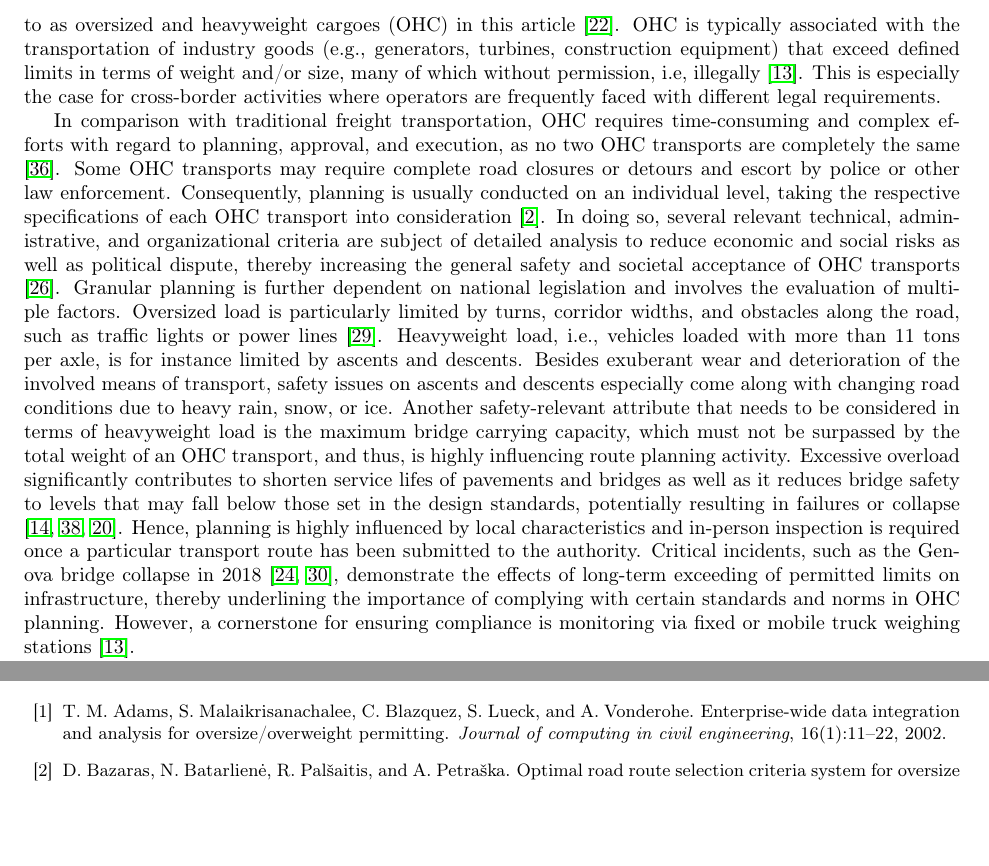
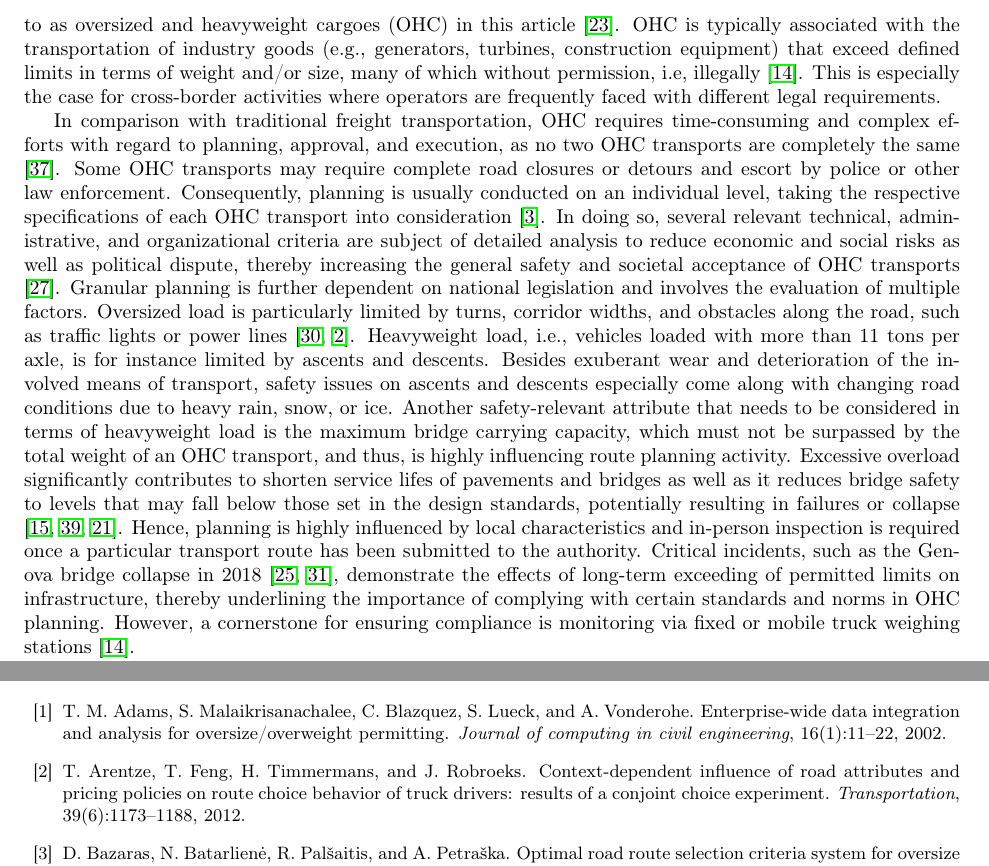
Before and after one commit to AAU-P-L/BridgeCapacitiesManuscript, a LaTeX paper (manuscript/main.tex, which reads manuscript/sec1_Introduction.tex): two parts of pages 2 and 8 of 9, joined at a grey line, cut so that both start at the same text, the shorter picture padded with empty space. Compiled offline with pdfLaTeX.

Commit message:
Update_Introduction

```diff
--- a/manuscript/sec1_Introduction.tex
+++ b/manuscript/sec1_Introduction.tex
@@ -11,7 +11,7 @@ OHC is typically associated with the transportation of industry goods (e.g., gen
 Some OHC transports may require complete road closures or detours and escort by police or other law enforcement.
 Consequently, planning is usually conducted on an individual level, taking the respective specifications of each OHC transport into consideration \cite{Bazaras.2013}.
 In doing so, several relevant technical, administrative, and organizational criteria are subject of detailed analysis to reduce economic and social risks as well as political dispute, thereby increasing the general safety and societal acceptance of OHC transports \cite{Palsaitis.2012}.
-Granular planning is further dependent on national legislation and involves the evaluation of multiple factors. Oversized load is particularly limited by turns, corridor widths, and obstacles along the road, such as traffic lights or power lines \cite{PETRASKA.2018}. Heavyweight load, i.e., vehicles loaded with more than 11 tons per axle, is for instance limited by ascents and descents. Besides exuberant wear and deterioration of the involved means of transport, safety issues on ascents and descents especially come along with changing road conditions due to heavy rain, snow, or ice.
+Granular planning is further dependent on national legislation and involves the evaluation of multiple factors. Oversized load is particularly limited by turns, corridor widths, and obstacles along the road, such as traffic lights or power lines \cite{PETRASKA.2018, arentze2012context}. Heavyweight load, i.e., vehicles loaded with more than 11 tons per axle, is for instance limited by ascents and descents. Besides exuberant wear and deterioration of the involved means of transport, safety issues on ascents and descents especially come along with changing road conditions due to heavy rain, snow, or ice.
 Another safety-relevant attribute that needs to be considered in terms of heavyweight load is the maximum bridge carrying capacity, which must not be surpassed by the total weight of an OHC transport, and thus, is highly influencing route planning activity.
 Excessive overload significantly contributes to shorten service lifes of pavements and bridges as well as it reduces bridge safety to levels that may fall below those set in the design standards, potentially resulting in failures or collapse \cite{fiorillo2018fragility, yan2018optimal, ghosn2000development}. Hence, planning is highly influenced by local characteristics and in-person inspection is required once a particular transport route has been submitted to the authority.
 Critical incidents, such as the Genova bridge collapse in 2018 \cite{Morgese.2020, MorandiNYTimes},  demonstrate the effects of long-term exceeding of permitted limits on infrastructure, thereby underlining the importance of complying with certain standards and norms in OHC planning. However, a cornerstone for ensuring compliance is monitoring via fixed or mobile truck weighing stations \cite{fiorillo2016minimizing}.
```
